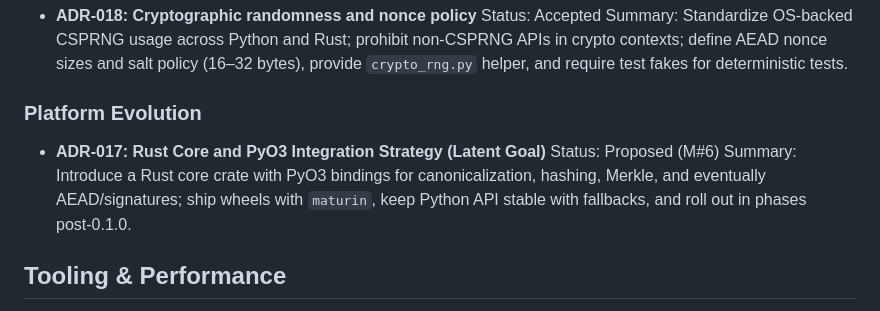
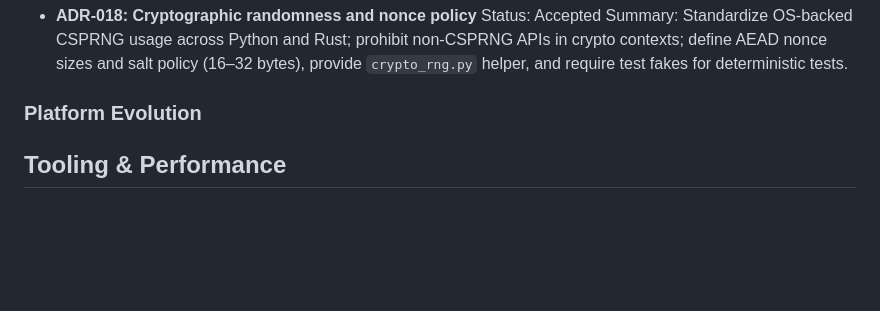
Before and after one commit to bilalobe/trackone, a Markdown page: adr/README.md, the part around the change. GitHub-like rendering; blank space fills up the shorter version.

Commit message:
docs(adr): remove duplicate ADR-017 entry and fix formatting in README index

```diff
--- a/adr/README.md
+++ b/adr/README.md
@@ -100,10 +100,6 @@ Each ADR captures context, the decision, consequences, and alternatives.
 
 ### Platform Evolution
 
-- **ADR‑017: Rust Core and PyO3 Integration Strategy (Latent Goal)**
-  Status: Proposed (M#6)
-  Summary: Introduce a Rust core crate with PyO3 bindings for canonicalization, hashing, Merkle, and eventually AEAD/signatures; ship wheels with `maturin`, keep Python API stable with fallbacks, and roll out in phases post‑0.1.0.
-
 ## Tooling & Performance
 
 - **ADR‑011: Benchmarking Strategy for TrackOne**
```
